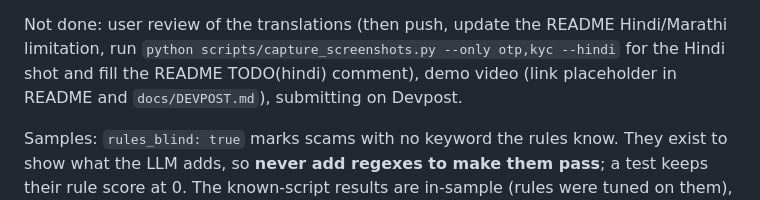
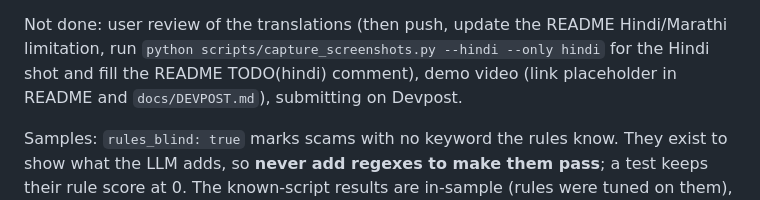
Before and after one commit to Dhwanitisshah/satark, a Markdown page: CLAUDE.md, the part around the change. Drawn GitHub-style.

Commit message:
CLAUDE.md: correct the Hindi capture command
Co-Authored-By: Claude Sonnet 5.5 <noreply@anthropic.com>

```diff
--- a/CLAUDE.md
+++ b/CLAUDE.md
@@ -96,7 +96,7 @@ run uvicorn on a spare port with `LLM_API_KEY=` blank for rules-only, and kill o
 `pwsh scripts\smoke_test.ps1` needs `-ExecutionPolicy Bypass` on this machine.
 
 Not done: user review of the translations (then push, update the README Hindi/Marathi limitation, run
-`python scripts/capture_screenshots.py --only otp,kyc --hindi` for the Hindi shot and fill the README TODO(hindi) comment),
+`python scripts/capture_screenshots.py --hindi --only hindi` for the Hindi shot and fill the README TODO(hindi) comment),
 demo video (link placeholder in README and `docs/DEVPOST.md`), submitting on Devpost.
 
 Samples: `rules_blind: true` marks scams with no keyword the rules know. They exist to show what the LLM adds, so
```
